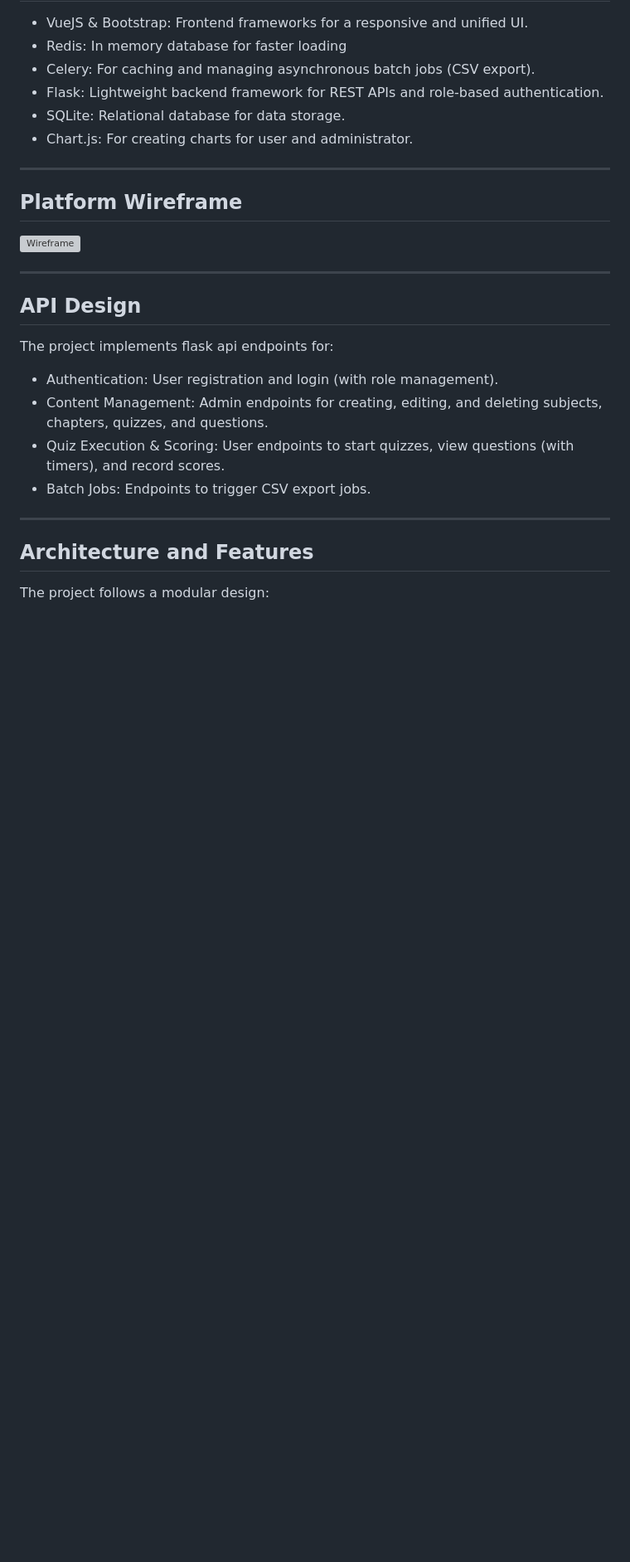
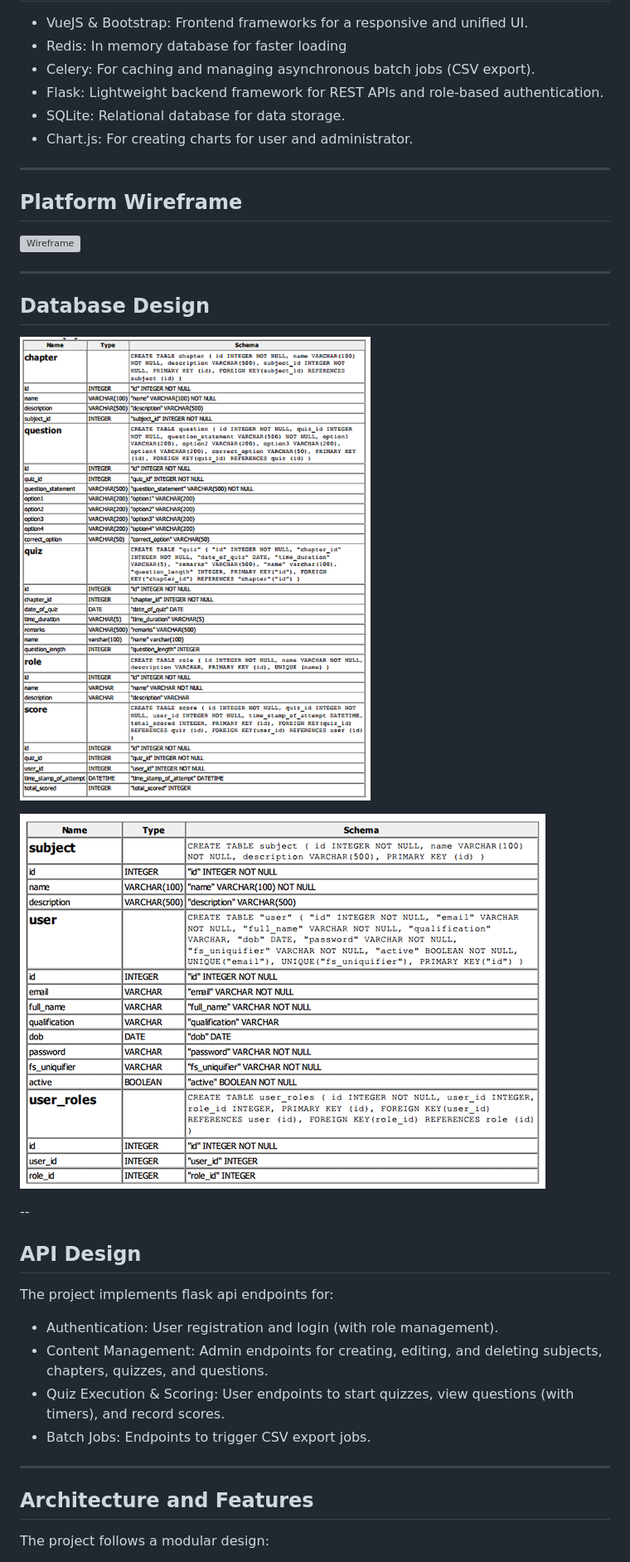
Before and after one commit to shrigulhane100/winterton, a Markdown page: README.md, the part around the change. Shown at 83% size. GitHub-like rendering; blank space fills up the shorter version; grey boxes are pictures that could not be loaded.

```diff
--- a/README.md
+++ b/README.md
@@ -20,6 +20,14 @@ quizzes, and questions, while users register, take quizzes, and view performance
 ![Wireframe](https://github.com/shrigulhane100/winterton/blob/main/sceenshots/Quiz_master%20wired%20frame.png)
 
 ---
+
+## Database Design
+
+![db1](https://github.com/shrigulhane100/winterton/blob/main/sceenshots/Screenshot%202026-01-12%20112935.png)
+
+![db2](https://github.com/shrigulhane100/winterton/blob/main/sceenshots/Screenshot%202026-01-12%20112955.png)
+
+--
 
 ## API Design
 The project implements flask api endpoints for:
```
